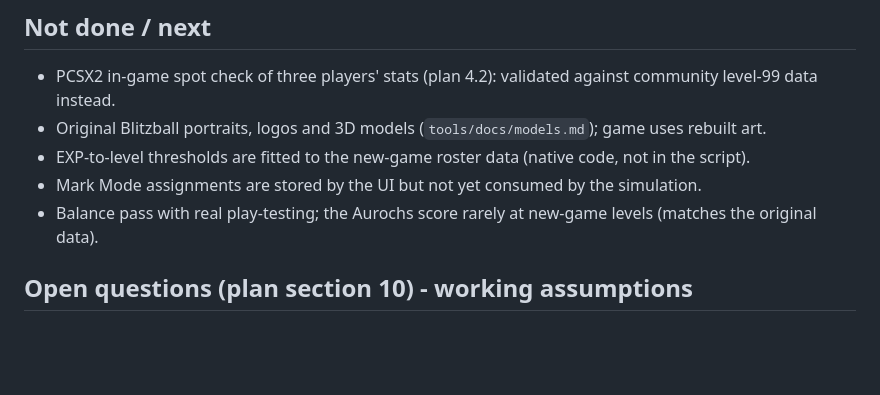
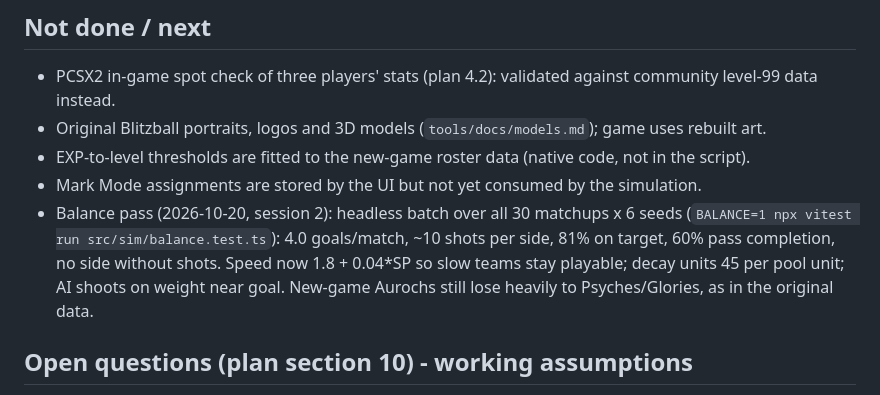
Before and after one commit to DocDamage/Blitzball, a Markdown page: PROGRESS.md, the part around the change. Drawn GitHub-style; blank space fills up the shorter version.

Commit message:
Progress: balance results
Co-Authored-By: Claude Fable 5.1 <noreply@anthropic.com>

```diff
--- a/PROGRESS.md
+++ b/PROGRESS.md
@@ -40,7 +40,10 @@ palette, screen-shake and reduced-flash toggles, three difficulty levels (AI rea
 * Original Blitzball portraits, logos and 3D models (`tools/docs/models.md`); game uses rebuilt art.
 * EXP-to-level thresholds are fitted to the new-game roster data (native code, not in the script).
 * Mark Mode assignments are stored by the UI but not yet consumed by the simulation.
-* Balance pass with real play-testing; the Aurochs score rarely at new-game levels (matches the original data).
+* Balance pass (2026-10-20, session 2): headless batch over all 30 matchups x 6 seeds (`BALANCE=1 npx vitest run src/sim/balance.test.ts`):
+  4.0 goals/match, ~10 shots per side, 81% on target, 60% pass completion, no side without shots. Speed now
+  1.8 + 0.04*SP so slow teams stay playable; decay units 45 per pool unit; AI shoots on weight near goal.
+  New-game Aurochs still lose heavily to Psyches/Glories, as in the original data.
 
 ## Open questions (plan section 10) - working assumptions
 1. Story-only players: not in the roster (data has the 60 recruitable players only).
```
